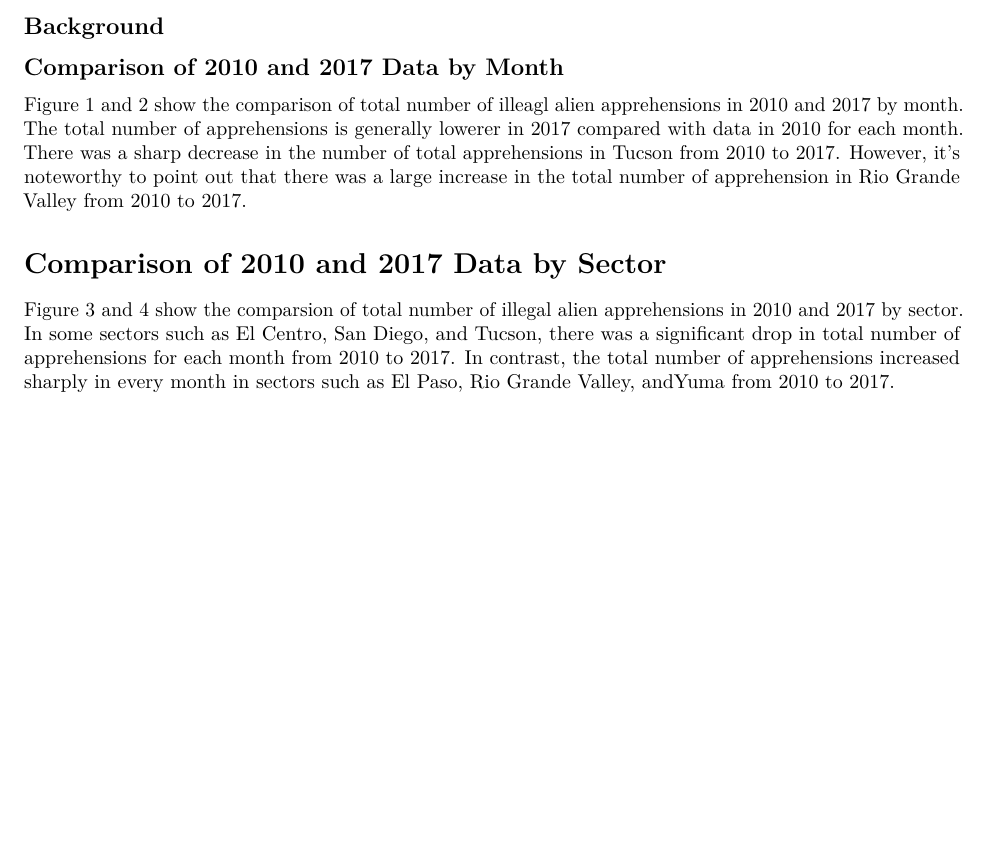
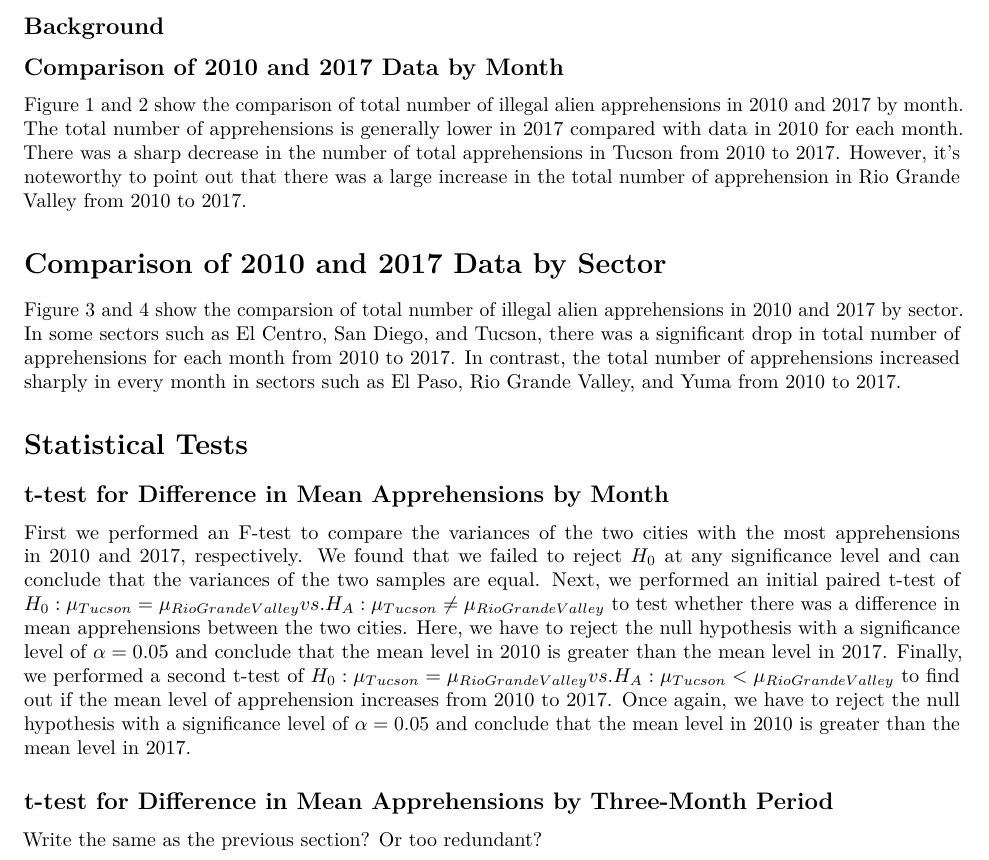
Before and after one commit to tcv14/assignment_3, an R Markdown document (Report.Rmd): part of page 1 of 5, cut so that both start at the same text, the shorter picture padded with empty space. Rendered offline with R 4.5, knitr and Pandoc, then LaTeX, with nearby package versions.

Commit message:
2/15 commit by TC

````diff
--- a/Report.Rmd
+++ b/Report.Rmd
@@ -13,7 +13,7 @@ source('Graph.R') # attach the R script that contains major
 
 ## Comparison of 2010 and 2017 Data by Month
 
-Figure 1 and 2 show the comparison of total number of illeagl alien apprehensions in 2010 and 2017 by month. The total number of apprehensions is generally lowerer in 2017 compared with data in 2010 for each month. There was a sharp decrease in the number of total apprehensions in Tucson from 2010 to 2017. However, it's noteworthy to point out that there was a large increase in the total number of apprehension in Rio Grande Valley from 2010 to 2017.
+Figure 1 and 2 show the comparison of total number of illegal alien apprehensions in 2010 and 2017 by month. The total number of apprehensions is generally lower in 2017 compared with data in 2010 for each month. There was a sharp decrease in the number of total apprehensions in Tucson from 2010 to 2017. However, it's noteworthy to point out that there was a large increase in the total number of apprehension in Rio Grande Valley from 2010 to 2017.
 
 ```{r month plot,echo=FALSE,fig.align='center',fig.cap='Comparison of Data by Month',fig.height=8}
 par(mfrow=c(3,2))
@@ -34,7 +34,7 @@ month_graph(PB2010,PB2017,'September')
 
 # Comparison of 2010 and 2017 Data by Sector
 
-Figure 3 and 4 show the comparsion of total number of illegal alien apprehensions in 2010 and 2017 by sector. In some sectors such as El Centro, San Diego, and Tucson, there was a significant drop in total number of apprehensions for each month from 2010 to 2017. In contrast, the total number of apprehensions increased sharply in every month in sectors such as El Paso, Rio Grande Valley, andYuma from 2010 to 2017.
+Figure 3 and 4 show the comparsion of total number of illegal alien apprehensions in 2010 and 2017 by sector. In some sectors such as El Centro, San Diego, and Tucson, there was a significant drop in total number of apprehensions for each month from 2010 to 2017. In contrast, the total number of apprehensions increased sharply in every month in sectors such as El Paso, Rio Grande Valley, and Yuma from 2010 to 2017.
 
 ```{r sector plot,echo=FALSE,fig.align='center',fig.cap='Comparison of Data by Sector',fig.height=8}
 par(mfrow=c(3,2))
@@ -48,3 +48,13 @@ sector_graph(PB2010,PB2017,'San Diego')
 sector_graph(PB2010,PB2017,'Tucson')
 sector_graph(PB2010,PB2017,'Yuma')
 ```
+
+# Statistical Tests
+
+## t-test for Difference in Mean Apprehensions by Month
+
+First we performed an F-test to compare the variances of the two cities with the most apprehensions in 2010 and 2017, respectively. We found that we failed to reject $H_0$ at any significance level and can conclude that the variances of the two samples are equal. Next, we performed an initial paired t-test of $H_0: \mu_{Tucson} = \mu_{Rio Grande Valley} vs. H_A: \mu_{Tucson} \neq \mu_{Rio Grande Valley}$ to test whether there was a difference in mean apprehensions between the two cities. Here, we have to reject the null hypothesis with a significance level of $\alpha=0.05$ and conclude that the mean level in 2010 is greater than the mean level in 2017. Finally, we performed a second t-test of $H_0: \mu_{Tucson} = \mu_{Rio Grande Valley} vs. H_A: \mu_{Tucson} < \mu_{Rio Grande Valley}$ to find out if the mean level of apprehension increases from 2010 to 2017. Once again, we have to reject the null hypothesis with a significance level of $\alpha=0.05$ and conclude that the mean level in 2010 is greater than the mean level in 2017.
+
+## t-test for Difference in Mean Apprehensions by Three-Month Period
+
+Write the same as the previous section? Or too redundant?
````
